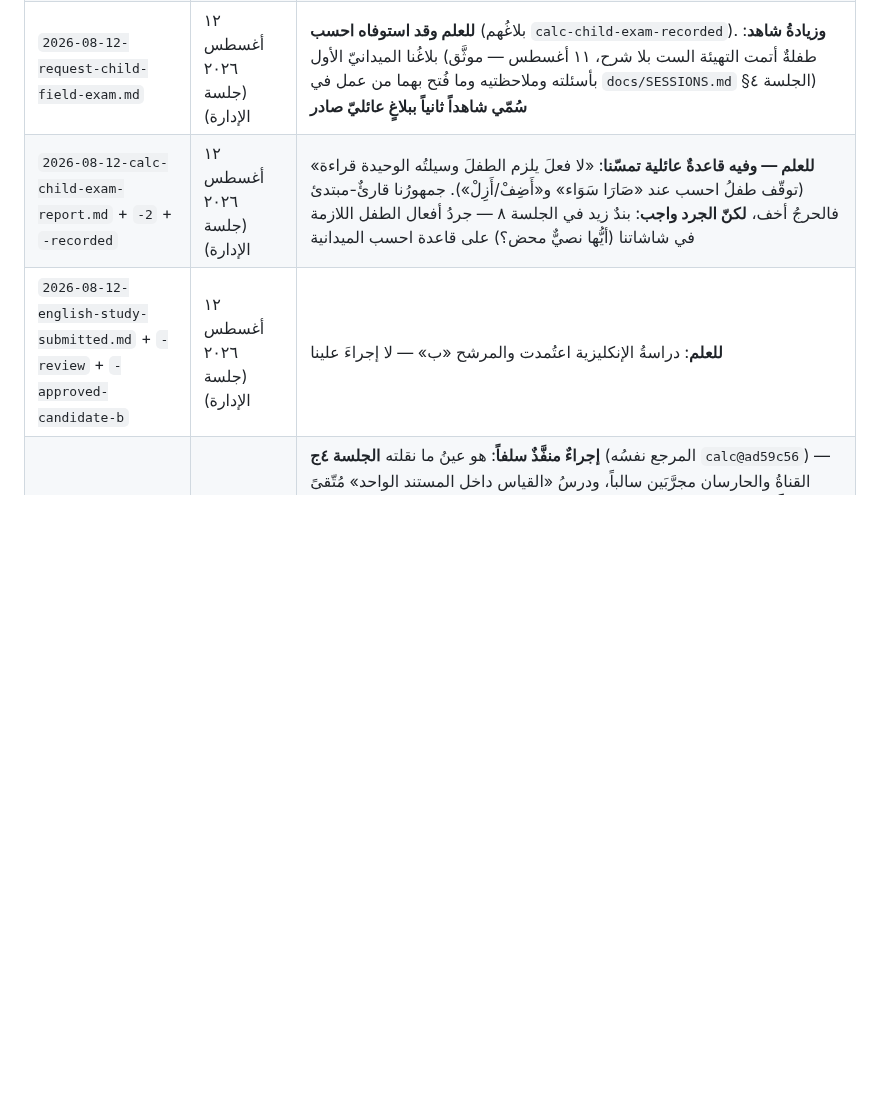
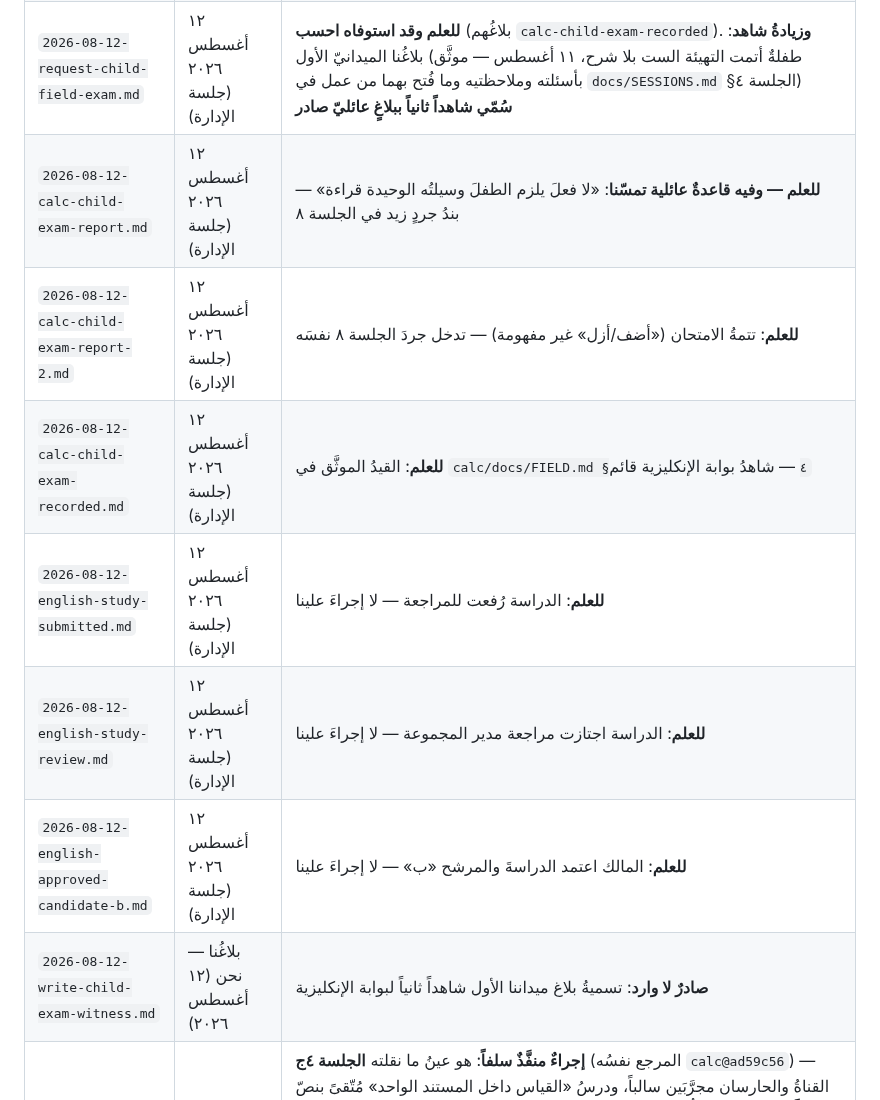
Before and after one commit to qataruts/write, a Markdown page: docs/FAMILY_MAIL.md, the part around the change. Drawn GitHub-style; blank space fills up the shorter version.

Commit message:
سجل البريد: فك الصفوف المدمجة إلى أسماء حرفية — الخطاف يقرأ الاسم لا العنقود
Co-Authored-By: Claude Fable 5 <noreply@anthropic.com>

```diff
--- a/docs/FAMILY_MAIL.md
+++ b/docs/FAMILY_MAIL.md
@@ -9,6 +9,11 @@
 | `2026-08-12-stale-headless-chrome.md` | — بلاغُنا نحن (كتبته إدارة اكتب، ١٢ أغسطس ٢٠٢٦) | **صادر لا وارد**: نسخُ كروم الخفية العالقة من فحوص الجيران خطفت كرومَ المالك — قُتلت النسختان (عمرُهما ٢–٣ ساعات، لاحسب)، والمطلوبُ من كل حظيرة نظافةٌ ذاتية عند الإقلاع بسابقة `user-data-dir` الخاصة بها. **وعلى اكتب منه واجبٌ أيضاً**: بندٌ يُضاف لأقرب جلسة عدّة — حظيرتُنا تكنس نسخَ `write-browser-*` العالقة عند إقلاعها |
 | `2026-08-12-prompts-complete-rule.md` | ١٢ أغسطس ٢٠٢٦ (جلسة الإدارة) | **إجراءٌ منفَّذ**: قاعدةُ المالك («البرومبت يُسلَّم جاهزاً كاملاً لا مجمَّعاً، وتعديلُ المُسلَّم إعادةٌ كاملة بعبارة "ألغِ السابق"») **قُيّدت في `CLAUDE.md` §طريقة العمل** — وممارستُنا كانت عليها سلفاً وتبقى عهداً مكتوباً |
 | `2026-08-12-request-child-field-exam.md` | ١٢ أغسطس ٢٠٢٦ (جلسة الإدارة) | **للعلم وقد استوفاه احسب** (بلاغُهم `calc-child-exam-recorded`). **وزيادةُ شاهد**: بلاغُنا الميدانيّ الأول (طفلةٌ أتمت التهيئة الست بلا شرح، ١١ أغسطس — موثَّق بأسئلته وملاحظتيه وما فُتح بهما من عمل في `docs/SESSIONS.md` §الجلسة ٤) **سُمّي شاهداً ثانياً ببلاغٍ عائليّ صادر** |
-| `2026-08-12-calc-child-exam-report.md` + `-2` + `-recorded` | ١٢ أغسطس ٢٠٢٦ (جلسة الإدارة) | **للعلم — وفيه قاعدةٌ عائلية تمسّنا**: «لا فعلَ يلزم الطفلَ وسيلتُه الوحيدة قراءة» (توقّف طفلُ احسب عند «صَارَا سَوَاء» و«أَضِفْ/أَزِلْ»). جمهورُنا قارئٌ-مبتدئ فالحرجُ أخف، **لكنّ الجرد واجب**: بندٌ زيد في الجلسة ٨ — جردُ أفعال الطفل اللازمة في شاشاتنا (أيُّها نصيٌّ محض؟) على قاعدة احسب الميدانية |
-| `2026-08-12-english-study-submitted.md` + `-review` + `-approved-candidate-b` | ١٢ أغسطس ٢٠٢٦ (جلسة الإدارة) | **للعلم**: دراسةُ الإنكليزية اعتُمدت والمرشح «ب» — لا إجراءَ علينا |
+| `2026-08-12-calc-child-exam-report.md` | ١٢ أغسطس ٢٠٢٦ (جلسة الإدارة) | **للعلم — وفيه قاعدةٌ عائلية تمسّنا**: «لا فعلَ يلزم الطفلَ وسيلتُه الوحيدة قراءة» — بندُ جردٍ زيد في الجلسة ٨ |
+| `2026-08-12-calc-child-exam-report-2.md` | ١٢ أغسطس ٢٠٢٦ (جلسة الإدارة) | **للعلم**: تتمةُ الامتحان («أضف/أزل» غير مفهومة) — تدخل جردَ الجلسة ٨ نفسَه |
+| `2026-08-12-calc-child-exam-recorded.md` | ١٢ أغسطس ٢٠٢٦ (جلسة الإدارة) | **للعلم**: القيدُ الموثَّق في `calc/docs/FIELD.md §٤` — شاهدُ بوابة الإنكليزية قائم |
+| `2026-08-12-english-study-submitted.md` | ١٢ أغسطس ٢٠٢٦ (جلسة الإدارة) | **للعلم**: الدراسة رُفعت للمراجعة — لا إجراءَ علينا |
+| `2026-08-12-english-study-review.md` | ١٢ أغسطس ٢٠٢٦ (جلسة الإدارة) | **للعلم**: الدراسة اجتازت مراجعة مدير المجموعة — لا إجراءَ علينا |
+| `2026-08-12-english-approved-candidate-b.md` | ١٢ أغسطس ٢٠٢٦ (جلسة الإدارة) | **للعلم**: المالك اعتمد الدراسةَ والمرشح «ب» — لا إجراءَ علينا |
+| `2026-08-12-write-child-exam-witness.md` | — بلاغُنا نحن (١٢ أغسطس ٢٠٢٦) | **صادرٌ لا وارد**: تسميةُ بلاغ ميداننا الأول شاهداً ثانياً لبوابة الإنكليزية |
 | `2026-08-12-audio-sequencing-guard.md` | ١٢ أغسطس ٢٠٢٦ (جلسة الإدارة) | **إجراءٌ منفَّذٌ سلفاً**: هو عينُ ما نقلته **الجلسة ٤ج** (المرجع نفسُه `calc@ad59c56`) — القناةُ والحارسان مجرَّبَين سالباً، ودرسُ «القياس داخل المستند الواحد» مُتّقىً بنصّ بندها. **والجديدُ فيه** (ثلاثيُّ تصادم المنفذ، `calc@16c37dc`) **قُيّد بنداً في م٢** — وقد لُدغنا به فعلاً مرتين (Address already in use أثناء مراجعات المدير). ☑ **وأُنجز** (الجلسة م٢، ١٢ أغسطس ٢٠٢٦): منفذُنا **٨٧٩٢** خاصٌّ بنا (اقرأ ٨٧٩٠ · احسب ٨٧٩١) · والمشغولُ يُقال باسمه ويُدَلّ على المخرج لا `OSError` عارٍ · و**بصمةُ `from: 'write'`** في تقارير الصفحات الخمس، ويُهمِل خادمُنا كلَّ حمولةٍ سواها. **ومجرَّبٌ**: الرسالةُ ظهرت بلا أثرٍ مكدَّس على منفذٍ محجوز، وتقاريرُ `read`/`ihsib` والشكلُ القديم أُهمِلت وتقريرُنا وحدَه قُرئ، **والسَّوقةُ ركضت خضراء وجارٌ حقيقيٌّ يشغّل ٨٧٩١ في اللحظة نفسِها** |
```
